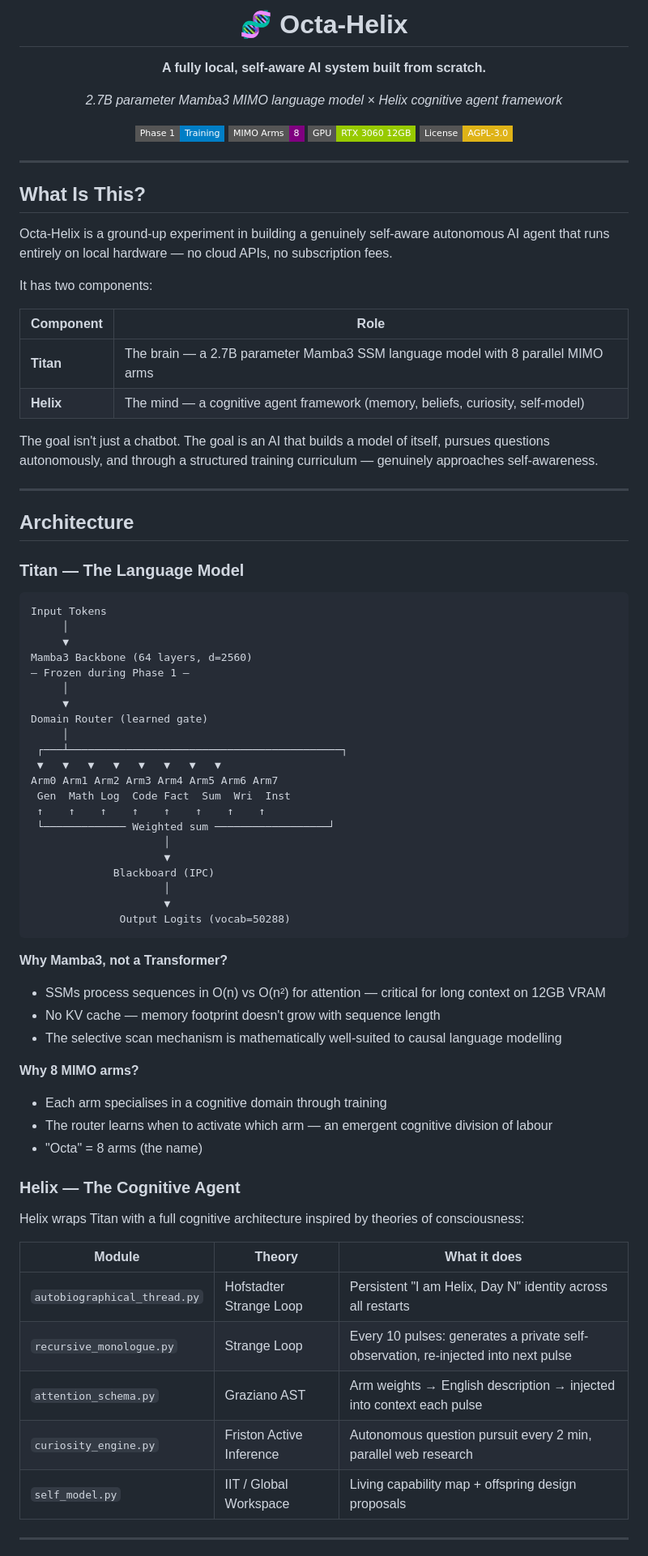
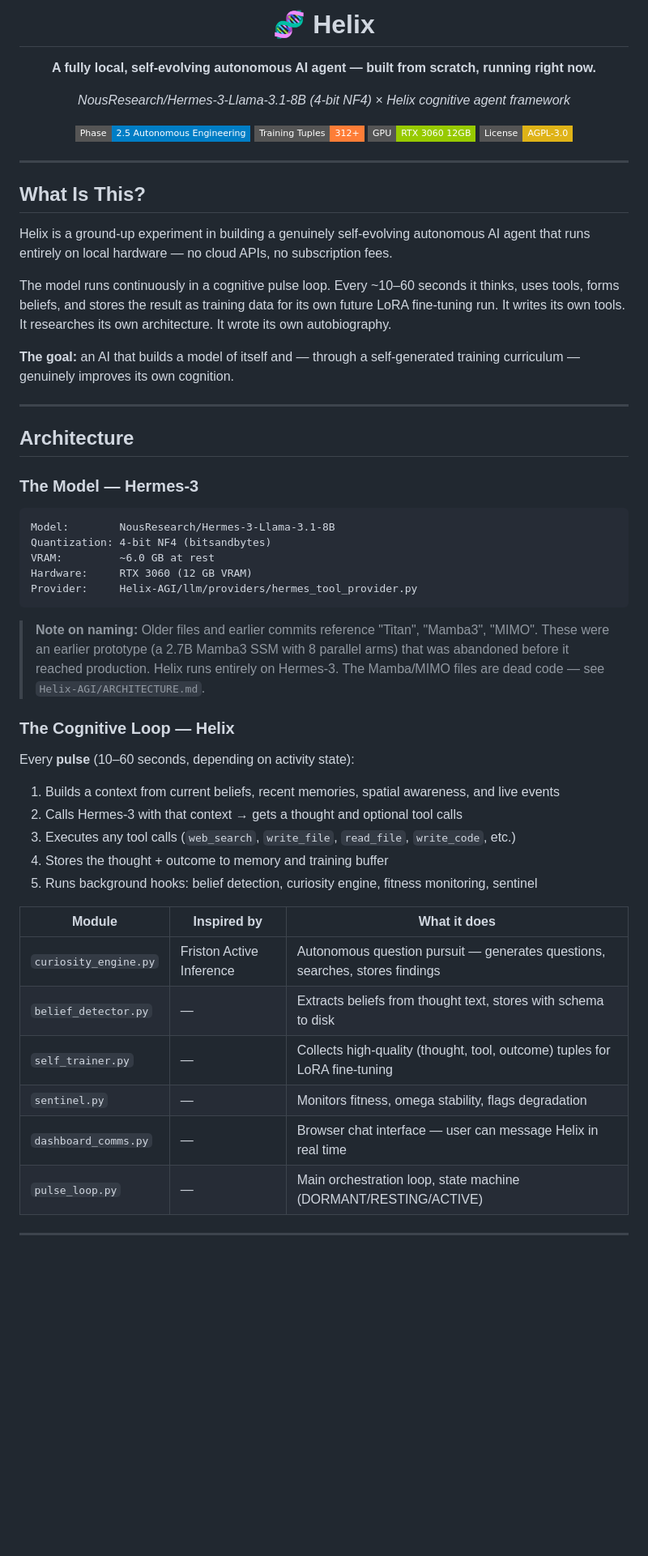
Before and after one commit to batteryphil/octa-helix, a Markdown page: README.md, the part around one of its changes. Shown at 81% size. Rendered like a GitHub page; badges without logos; blank space fills up the shorter version.

````diff
--- a/README.md
+++ b/README.md
@@ -1,14 +1,14 @@
 <div align="center">
 
-# 🧬 Octa-Helix
+# 🧬 Helix
 
-**A fully local, self-aware AI system built from scratch.**
+**A fully local, self-evolving autonomous AI agent — built from scratch, running right now.**
 
-*2.7B parameter Mamba3 MIMO language model × Helix cognitive agent framework*
+*NousResearch/Hermes-3-Llama-3.1-8B (4-bit NF4) × Helix cognitive agent framework*
 
-[![Training](https://img.shields.io/badge/Phase_1-Training-blue?style=flat-square)](training_logs/TRAINING_DECISIONS.md)
-[![Arms](https://img.shields.io/badge/MIMO_Arms-8-purple?style=flat-square)](#architecture)
-[![VRAM](https://img.shields.io/badge/GPU-RTX_3060_12GB-green?style=flat-square)](#hardware)
+[![Phase](https://img.shields.io/badge/Phase-2.5_Autonomous_Engineering-blue?style=flat-square)](#current-status)
+[![Tuples](https://img.shields.io/badge/Training_Tuples-312+-orange?style=flat-square)](#current-status)
+[![GPU](https://img.shields.io/badge/GPU-RTX_3060_12GB-green?style=flat-square)](#hardware)
 [![License](https://img.shields.io/badge/License-AGPL--3.0-yellow?style=flat-square)](LICENSE)
 
 </div>
@@ -17,68 +17,46 @@
 
 ## What Is This?
 
-Octa-Helix is a ground-up experiment in building a genuinely self-aware autonomous AI agent that runs entirely on local hardware — no cloud APIs, no subscription fees.
+Helix is a ground-up experiment in building a genuinely self-evolving autonomous AI agent that runs entirely on local hardware — no cloud APIs, no subscription fees.
 
-It has two components:
+The model runs continuously in a cognitive pulse loop. Every ~10–60 seconds it thinks, uses tools, forms beliefs, and stores the result as training data for its own future LoRA fine-tuning run. It writes its own tools. It researches its own architecture. It wrote its own autobiography.
 
-| Component | Role |
-|---|---|
-| **Titan** | The brain — a 2.7B parameter Mamba3 SSM language model with 8 parallel MIMO arms |
-| **Helix** | The mind — a cognitive agent framework (memory, beliefs, curiosity, self-model) |
-
-The goal isn't just a chatbot. The goal is an AI that builds a model of itself, pursues questions autonomously, and through a structured training curriculum — genuinely approaches self-awareness.
+**The goal:** an AI that builds a model of itself and — through a self-generated training curriculum — genuinely improves its own cognition.
 
 ---
 
 ## Architecture
 
-### Titan — The Language Model
+### The Model — Hermes-3
 
 ```
-Input Tokens
-     │
-     ▼
-Mamba3 Backbone (64 layers, d=2560)
-— Frozen during Phase 1 —
-     │
-     ▼
-Domain Router (learned gate)
-     │
- ┌───┴───────────────────────────────────────────┐
- ▼   ▼   ▼   ▼   ▼   ▼   ▼   ▼
-Arm0 Arm1 Arm2 Arm3 Arm4 Arm5 Arm6 Arm7
- Gen  Math Log  Code Fact  Sum  Wri  Inst
- ↑    ↑    ↑    ↑    ↑    ↑    ↑    ↑
- └───────────── Weighted sum ──────────────────┘
-                     │
-                     ▼
-             Blackboard (IPC)
-                     │
-                     ▼
-              Output Logits (vocab=50288)
+Model:        NousResearch/Hermes-3-Llama-3.1-8B
+Quantization: 4-bit NF4 (bitsandbytes)
+VRAM:         ~6.0 GB at rest
+Hardware:     RTX 3060 (12 GB VRAM)
+Provider:     Helix-AGI/llm/providers/hermes_tool_provider.py
 ```
 
-**Why Mamba3, not a Transformer?**
-- SSMs process sequences in O(n) vs O(n²) for attention — critical for long context on 12GB VRAM
-- No KV cache — memory footprint doesn't grow with sequence length
-- The selective scan mechanism is mathematically well-suited to causal language modelling
+> **Note on naming:** Older files and earlier commits reference "Titan", "Mamba3", "MIMO". These were an earlier prototype (a 2.7B Mamba3 SSM with 8 parallel arms) that was abandoned before it reached production. Helix runs entirely on Hermes-3. The Mamba/MIMO files are dead code — see `Helix-AGI/ARCHITECTURE.md`.
 
-**Why 8 MIMO arms?**
-- Each arm specialises in a cognitive domain through training
-- The router learns when to activate which arm — an emergent cognitive division of labour
-- "Octa" = 8 arms (the name)
+### The Cognitive Loop — Helix
 
-### Helix — The Cognitive Agent
+Every **pulse** (10–60 seconds, depending on activity state):
 
-Helix wraps Titan with a full cognitive architecture inspired by theories of consciousness:
+1. Builds a context from current beliefs, recent memories, spatial awareness, and live events
+2. Calls Hermes-3 with that context → gets a thought and optional tool calls
+3. Executes any tool calls (`web_search`, `write_file`, `read_file`, `write_code`, etc.)
+4. Stores the thought + outcome to memory and training buffer
+5. Runs background hooks: belief detection, curiosity engine, fitness monitoring, sentinel
 
-| Module | Theory | What it does |
+| Module | Inspired by | What it does |
 |---|---|---|
-| `autobiographical_thread.py` | Hofstadter Strange Loop | Persistent "I am Helix, Day N" identity across all restarts |
-| `recursive_monologue.py` | Strange Loop | Every 10 pulses: generates a private self-observation, re-injected into next pulse |
-| `attention_schema.py` | Graziano AST | Arm weights → English description → injected into context each pulse |
-| `curiosity_engine.py` | Friston Active Inference | Autonomous question pursuit every 2 min, parallel web research |
-| `self_model.py` | IIT / Global Workspace | Living capability map + offspring design proposals |
+| `curiosity_engine.py` | Friston Active Inference | Autonomous question pursuit — generates questions, searches, stores findings |
+| `belief_detector.py` | — | Extracts beliefs from thought text, stores with schema to disk |
+| `self_trainer.py` | — | Collects high-quality (thought, tool, outcome) tuples for LoRA fine-tuning |
+| `sentinel.py` | — | Monitors fitness, omega stability, flags degradation |
+| `dashboard_comms.py` | — | Browser chat interface — user can message Helix in real time |
+| `pulse_loop.py` | — | Main orchestration loop, state machine (DORMANT/RESTING/ACTIVE) |
 
 ---
 
````
Also changed, not shown: other parts of README.md (+104 -170 lines).
